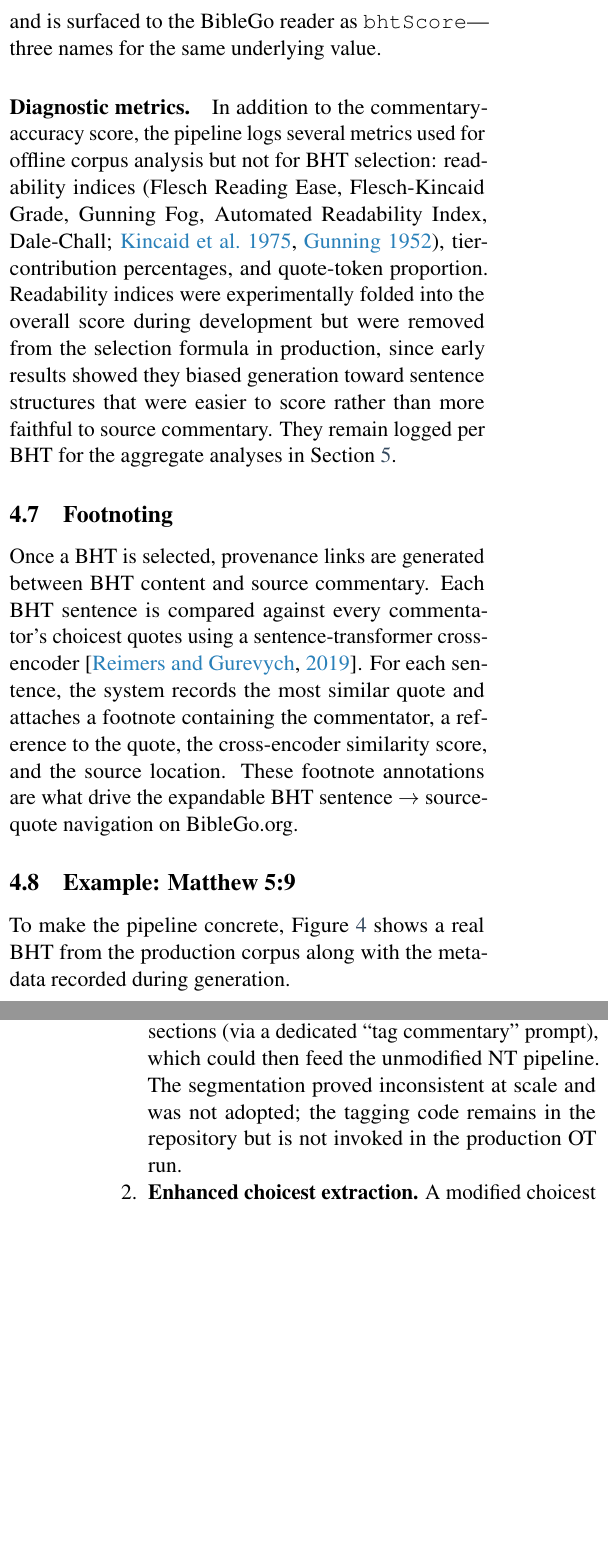
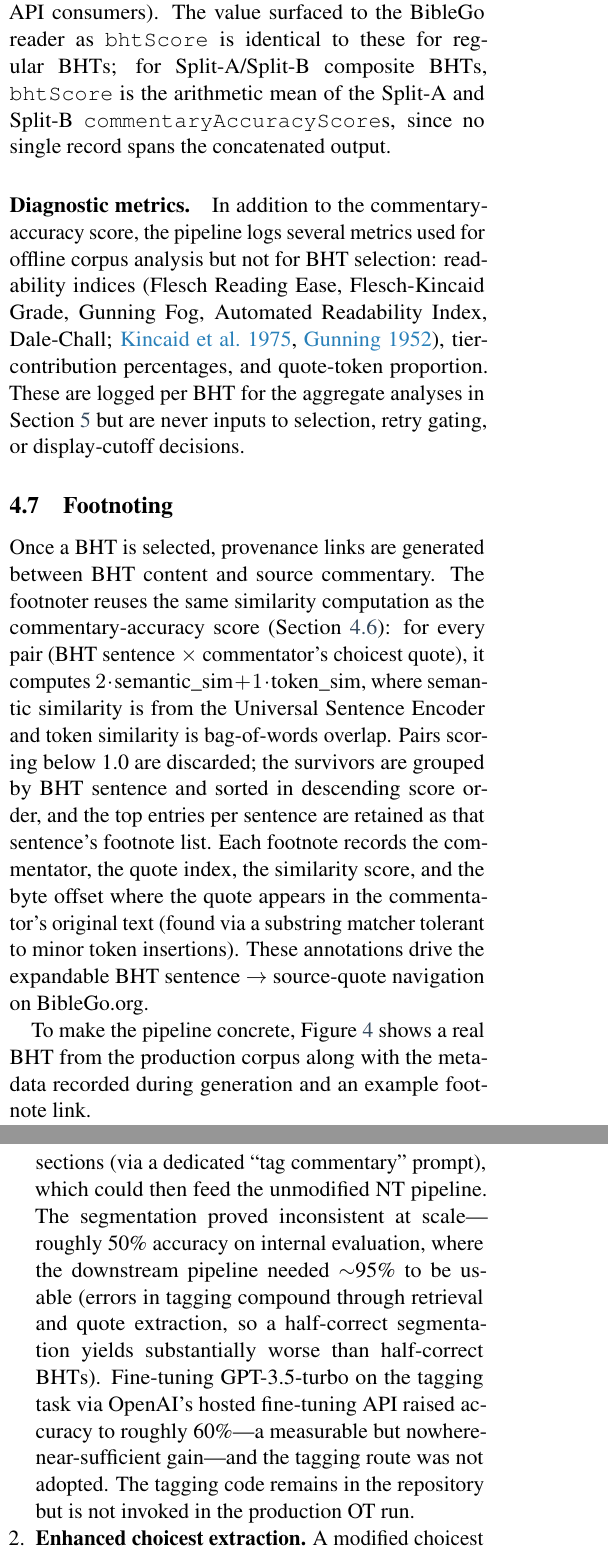
Before and after one commit to Church-Life-Apps/BibleGoPaper, a LaTeX paper (paper.tex, which reads sections/methods.tex): two parts of the columns of pages 8 and 9 of 16, joined at a grey line, cut so that both start at the same text, the shorter picture padded with empty space. Compiled offline with pdfLaTeX.

Commit message:
Methods round 7: correct 7 overclaims against actual code
- NT production prompt: v1.3 → v0.8 BHT prompt; v2.2 choicest is OT, v0.4 is NT
- Split-BHT variant: rewrite to reflect different commentator groups per
  stage, Split-B receives Split-A as context and continues (not tightens),
  fallback to regular generation when Split-B has ≤1 commentator
- Remove fabricated 'readability folded into score then removed' claim;
  readability was only ever logged diagnostically
- Footnoting: rewrite with actual algorithm (reuses USE + bag-of-words
  similarity from scoring, every BHT-sentence × every quote pair, score≥1
  threshold, top-N per sentence, byte-offset locator). Was wrongly
  described as a sentence-transformer cross-encoder
- Collapse §4.8 Example into end of §4.7 Footnoting (the example IS the
  footnoting illustration; no separate section needed)
- Fine-tuning paragraph: remove standalone mention; fold into per-verse
  tagging bullet with correct rationale (~50%→60% when ~95% was needed,
  not cost/operational complexity)
- bhtScore description: correct the 'three names, one number' claim —
  holds only for regular BHTs; for Split-A/Split-B composites,
  bhtScore = mean(scoreA, scoreB), not a field copy
- Related-work: drop 'cross-encoder scoring' footnoting claim to match
  the true footnoting algorithm (reuses USE-based scoring)

```diff
--- a/sections/methods.tex
+++ b/sections/methods.tex
@@ -144,19 +144,16 @@ Every generated BHT is measured against a hard-constraint gate and a tier-weight
 
 \paragraph{Acceptance-vs-retention semantics.} A score of 2.3 is the retry-loop stopping threshold: if a candidate clears all hard constraints and scores $\geq 2.3$, the retry loop terminates on that attempt. It is not a filter on what enters the corpus---as noted above, the best-scoring candidate is retained even when no attempt reached 2.3. On the BibleGo.org reader, a separate \emph{display-time} cutoff decides whether to surface a BHT to readers: BHTs with score $< 1.0$ are always hidden, and BHTs with score $< 2.0$ are hidden when the verse has fewer than three total commentary sources available. Hidden BHTs are replaced with the message: \textit{``Sorry, no help text for this verse --- may the Lord give you wisdom!''}
 
-\paragraph{Single-score design.} The tier-weighted similarity described above is the only continuous metric used for BHT selection, retry-loop gating, and display-cutoff decisions; the corresponding field in the BHT record is emitted as both \texttt{commentaryAccuracyScore} and \texttt{qualityScore} (retained for legacy API consumers), and is surfaced to the BibleGo reader as \texttt{bhtScore}---three names for the same underlying value.
+\paragraph{Single-score design.} The tier-weighted similarity described above is the only continuous metric used for BHT selection, retry-loop gating, and display-cutoff decisions. Within a single BHT record, it is emitted as both \texttt{commentaryAccuracyScore} and \texttt{qualityScore} (the latter retained for legacy API consumers). The value surfaced to the BibleGo reader as \texttt{bhtScore} is identical to these for regular BHTs; for Split-A/Split-B composite BHTs, \texttt{bhtScore} is the arithmetic mean of the Split-A and Split-B \texttt{commentaryAccuracyScore}s, since no single record spans the concatenated output.
 
-\paragraph{Diagnostic metrics.} In addition to the commentary-accuracy score, the pipeline logs several metrics used for offline corpus analysis but not for BHT selection: readability indices (Flesch Reading Ease, Flesch-Kincaid Grade, Gunning Fog, Automated Readability Index, Dale-Chall; \citealt{kincaid1975readability, gunning1952fog}), tier-contribution percentages, and quote-token proportion. Readability indices were experimentally folded into the overall score during development but were removed from the selection formula in production, since early results showed they biased generation toward sentence structures that were easier to score rather than more faithful to source commentary. They remain logged per BHT for the aggregate analyses in Section~\ref{sec:evaluation}.
+\paragraph{Diagnostic metrics.} In addition to the commentary-accuracy score, the pipeline logs several metrics used for offline corpus analysis but not for BHT selection: readability indices (Flesch Reading Ease, Flesch-Kincaid Grade, Gunning Fog, Automated Readability Index, Dale-Chall; \citealt{kincaid1975readability, gunning1952fog}), tier-contribution percentages, and quote-token proportion. These are logged per BHT for the aggregate analyses in Section~\ref{sec:evaluation} but are never inputs to selection, retry gating, or display-cutoff decisions.
 
 \subsection{Footnoting}
 \label{sec:footnoting}
 
-Once a BHT is selected, provenance links are generated between BHT content and source commentary. Each BHT sentence is compared against every commentator's choicest quotes using a sentence-transformer cross-encoder \citep{reimers2019sentencebert}. For each sentence, the system records the most similar quote and attaches a footnote containing the commentator, a reference to the quote, the cross-encoder similarity score, and the source location. These footnote annotations are what drive the expandable BHT sentence $\to$ source-quote navigation on BibleGo.org.
+Once a BHT is selected, provenance links are generated between BHT content and source commentary. The footnoter reuses the same similarity computation as the commentary-accuracy score (Section~\ref{sec:scoring}): for every pair (BHT sentence $\times$ commentator's choicest quote), it computes $2 \cdot \text{semantic\_sim} + 1 \cdot \text{token\_sim}$, where semantic similarity is from the Universal Sentence Encoder and token similarity is bag-of-words overlap. Pairs scoring below 1.0 are discarded; the survivors are grouped by BHT sentence and sorted in descending score order, and the top entries per sentence are retained as that sentence's footnote list. Each footnote records the commentator, the quote index, the similarity score, and the byte offset where the quote appears in the commentator's original text (found via a substring matcher tolerant to minor token insertions). These annotations drive the expandable BHT sentence $\to$ source-quote navigation on BibleGo.org.
 
-\subsection{Example: Matthew 5:9}
-\label{sec:example}
-
-To make the pipeline concrete, Figure~\ref{fig:bhtexample} shows a real BHT from the production corpus along with the metadata recorded during generation.
+To make the pipeline concrete, Figure~\ref{fig:bhtexample} shows a real BHT from the production corpus along with the metadata recorded during generation and an example footnote link.
 
 % --- EXAMPLE BHT ---
 \begin{figure}[t]
@@ -209,7 +206,7 @@ The NT route was built first. Commentators in the NT corpus write verse-by-verse
 When the team turned to the OT after the public release of NT BHTs, the structural difference of OT commentary broke this assumption: OT commentators typically discuss passages spanning multiple verses, and feeding an entire multi-verse passage to the choicest prompt produced quotes that were off-topic for any specific verse. Two adaptations were explored before the current retrieval-based route stabilized:
 
 \begin{enumerate}[nosep,leftmargin=*]
-    \item \textbf{Per-verse tagging.} An experiment that asked GPT to segment multi-verse commentary into per-verse sections (via a dedicated ``tag commentary'' prompt), which could then feed the unmodified NT pipeline. The segmentation proved inconsistent at scale and was not adopted; the tagging code remains in the repository but is not invoked in the production OT run.
+    \item \textbf{Per-verse tagging.} An experiment that asked GPT to segment multi-verse commentary into per-verse sections (via a dedicated ``tag commentary'' prompt), which could then feed the unmodified NT pipeline. The segmentation proved inconsistent at scale---roughly 50\% accuracy on internal evaluation, where the downstream pipeline needed $\sim$95\% to be usable (errors in tagging compound through retrieval and quote extraction, so a half-correct segmentation yields substantially worse than half-correct BHTs). Fine-tuning GPT-3.5-turbo on the tagging task via OpenAI's hosted fine-tuning API raised accuracy to roughly 60\%---a measurable but nowhere-near-sufficient gain---and the tagging route was not adopted. The tagging code remains in the repository but is not invoked in the production OT run.
     \item \textbf{Enhanced choicest extraction.} A modified choicest prompt that asked the model to isolate verse-specific quotes from longer passages without segmentation. This also proved unreliable---the model struggled to filter verse-relevant content from long narrative passages.
 \end{enumerate}
 
```
Also changed, not shown: sections/related-work.tex (+1 -1 lines), sections/methods.tex (14 more changed lines).
